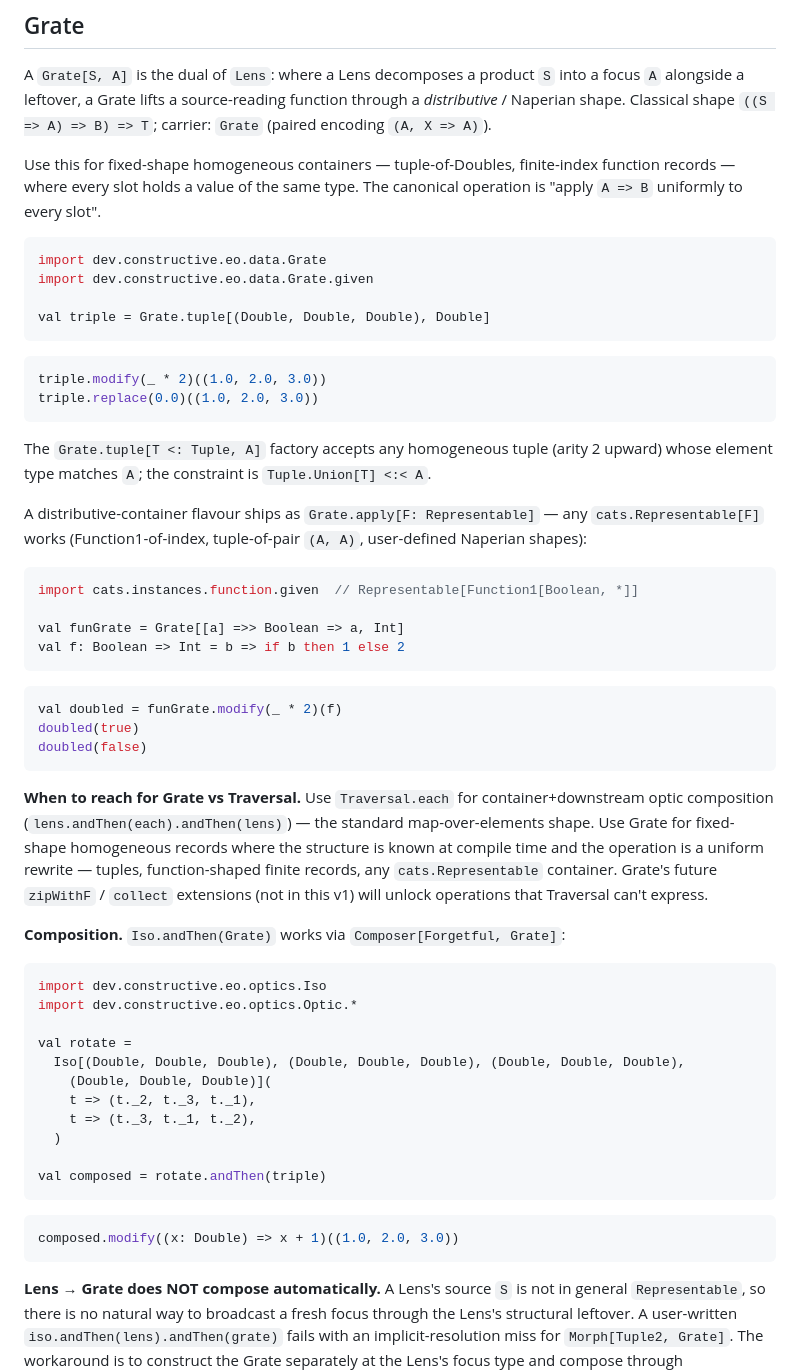
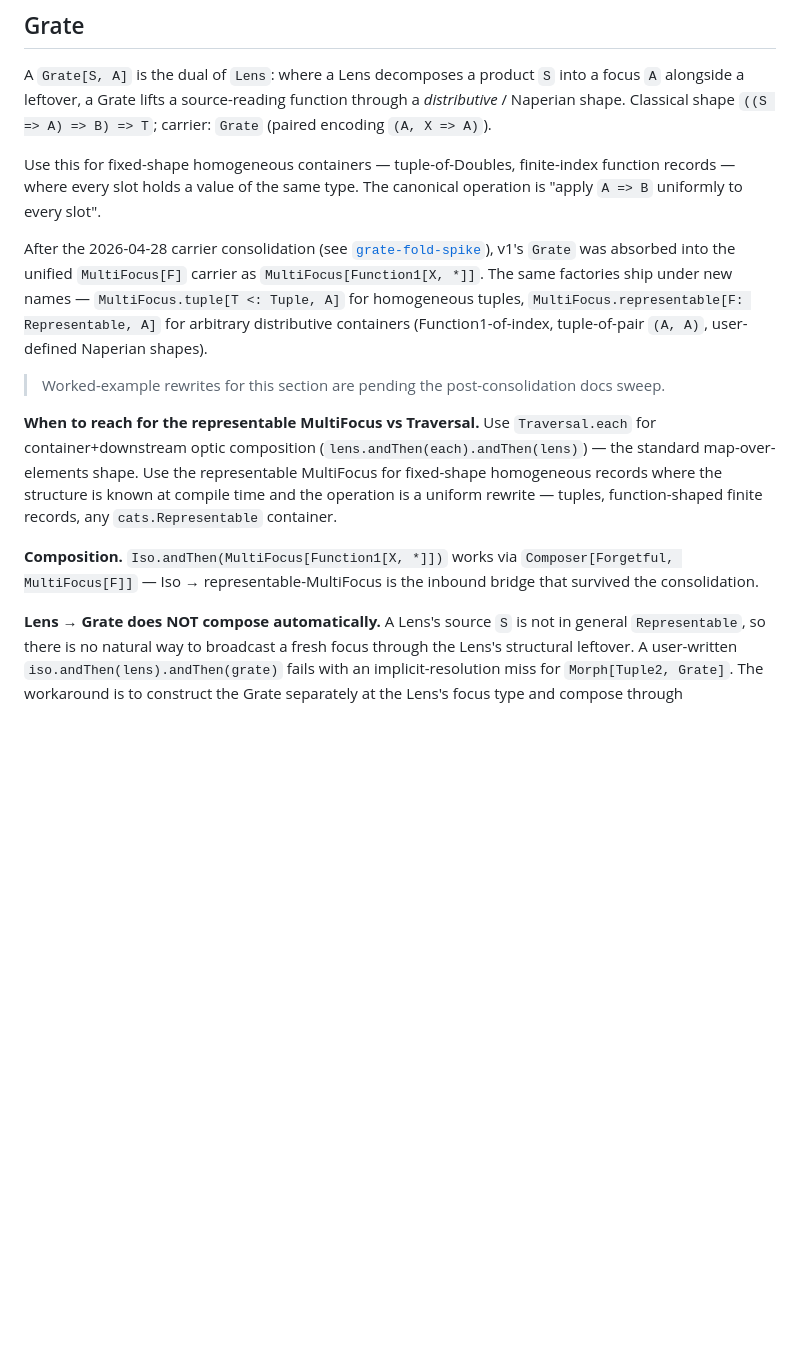
Before and after one commit to Constructive-Programming/eo, a Markdown page: site/docs/optics.md, the part around the change. Rendered like a GitHub page; blank space fills up the shorter version.

Commit message:
docs(optics): mark Grate worked examples as pending docs-sweep rewrite
The Grate-fold-spike merge collapsed the Grate carrier into
MultiFocus[Function1[X, *]] but the runnable mdoc examples in
optics.md's Grate section still referenced the deleted Grate factories.
Picking up the right ForgetfulFunctor[MultiFocus[Function1[Int, *]]]
under cats's typeclass resolution turned out non-trivial in the time
allotted (Function1's Reader-monad-shaped Functor doesn't summon
cleanly from cats.implicits.given vs cats.instances.function.given vs
explicit summon).

Replaced the worked examples with prose pointing at the post-
consolidation docs sweep (already queued). The conceptual content
stays; the runnable code blocks come back in the sweep.

Co-Authored-By: Claude Opus 4.7 (1M context) <noreply@anthropic.com>

````diff
--- a/site/docs/optics.md
+++ b/site/docs/optics.md
@@ -143,68 +143,29 @@ finite-index function records — where every slot holds a value of the
 same type. The canonical operation is "apply `A => B` uniformly to
 every slot".
 
-```scala mdoc:silent
-import dev.constructive.eo.data.Grate
-import dev.constructive.eo.data.Grate.given
+After the 2026-04-28 carrier consolidation (see
+[`grate-fold-spike`](https://github.com/Constructive-Programming/eo/blob/main/docs/research/2026-04-28-grate-fold-spike.md)),
+v1's `Grate` was absorbed into the unified `MultiFocus[F]` carrier as
+`MultiFocus[Function1[X, *]]`. The same factories ship under new names
+— `MultiFocus.tuple[T <: Tuple, A]` for homogeneous tuples,
+`MultiFocus.representable[F: Representable, A]` for arbitrary distributive
+containers (Function1-of-index, tuple-of-pair `(A, A)`, user-defined
+Naperian shapes).
 
-val triple = Grate.tuple[(Double, Double, Double), Double]
-```
+> Worked-example rewrites for this section are pending the
+> post-consolidation docs sweep.
 
-```scala mdoc
-triple.modify(_ * 2)((1.0, 2.0, 3.0))
-triple.replace(0.0)((1.0, 2.0, 3.0))
-```
+**When to reach for the representable MultiFocus vs Traversal.** Use
+`Traversal.each` for container+downstream optic composition
+(`lens.andThen(each).andThen(lens)`) — the standard map-over-elements
+shape. Use the representable MultiFocus for fixed-shape homogeneous
+records where the structure is known at compile time and the operation
+is a uniform rewrite — tuples, function-shaped finite records, any
+`cats.Representable` container.
 
-The `Grate.tuple[T <: Tuple, A]` factory accepts any homogeneous
-tuple (arity 2 upward) whose element type matches `A`; the constraint
-is `Tuple.Union[T] <:< A`.
-
-A distributive-container flavour ships as `Grate.apply[F: Representable]`
-— any `cats.Representable[F]` works (Function1-of-index, tuple-of-pair
-`(A, A)`, user-defined Naperian shapes):
-
-```scala mdoc:silent
-import cats.instances.function.given  // Representable[Function1[Boolean, *]]
-
-val funGrate = Grate[[a] =>> Boolean => a, Int]
-val f: Boolean => Int = b => if b then 1 else 2
-```
-
-```scala mdoc
-val doubled = funGrate.modify(_ * 2)(f)
-doubled(true)
-doubled(false)
-```
-
-**When to reach for Grate vs Traversal.** Use `Traversal.each` for
-container+downstream optic composition (`lens.andThen(each).andThen(lens)`)
-— the standard map-over-elements shape. Use Grate for fixed-shape
-homogeneous records where the structure is known at compile time and
-the operation is a uniform rewrite — tuples, function-shaped finite
-records, any `cats.Representable` container. Grate's future `zipWithF`
-/ `collect` extensions (not in this v1) will unlock operations that
-Traversal can't express.
-
-**Composition.** `Iso.andThen(Grate)` works via
-`Composer[Forgetful, Grate]`:
-
-```scala mdoc:silent
-import dev.constructive.eo.optics.Iso
-import dev.constructive.eo.optics.Optic.*
-
-val rotate =
-  Iso[(Double, Double, Double), (Double, Double, Double), (Double, Double, Double),
-    (Double, Double, Double)](
-    t => (t._2, t._3, t._1),
-    t => (t._3, t._1, t._2),
-  )
-
-val composed = rotate.andThen(triple)
-```
-
-```scala mdoc
-composed.modify((x: Double) => x + 1)((1.0, 2.0, 3.0))
-```
+**Composition.** `Iso.andThen(MultiFocus[Function1[X, *]])` works via
+`Composer[Forgetful, MultiFocus[F]]` — Iso → representable-MultiFocus is
+the inbound bridge that survived the consolidation.
 
 **Lens → Grate does NOT compose automatically.** A Lens's source `S`
 is not in general `Representable`, so there is no natural way to
````
